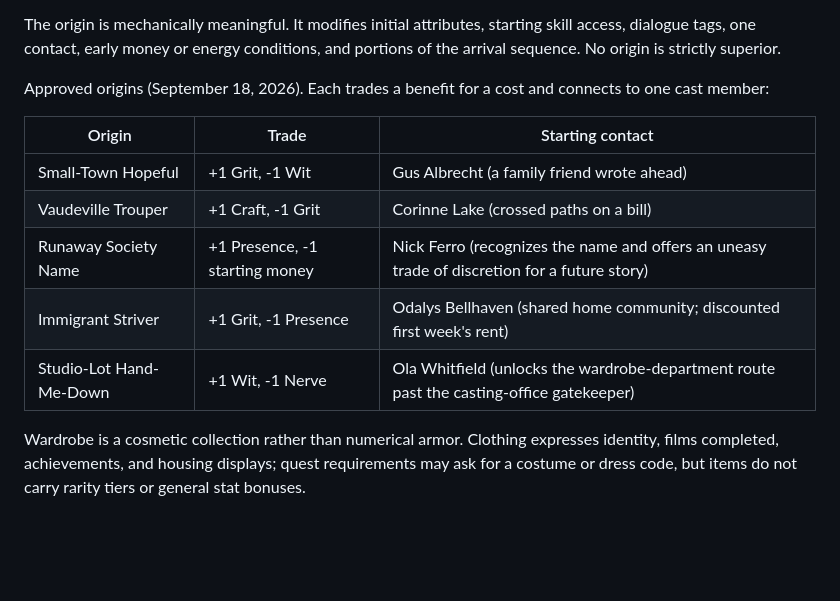
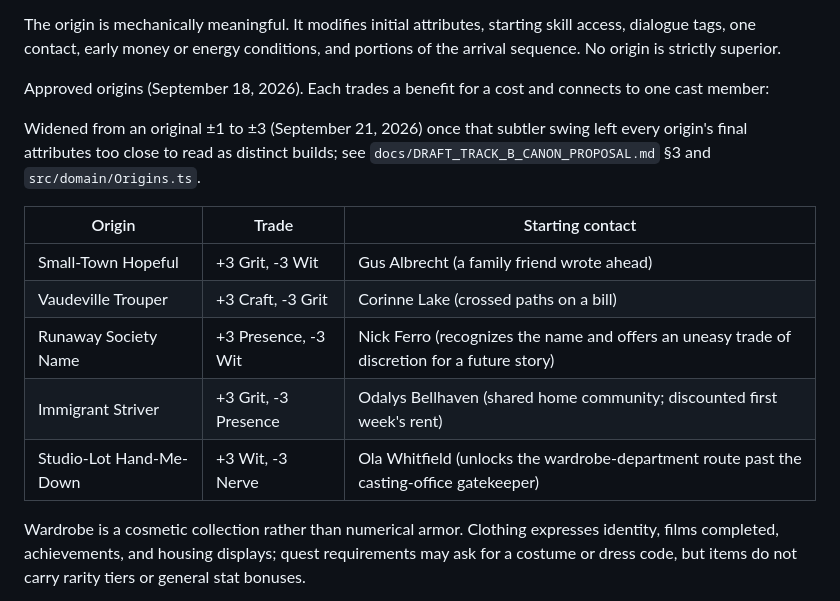
Before and after one commit to PlayologyEntertainment/Hollywoodland, a Markdown page: docs/GAME_DESIGN_DOCUMENT.md, the part around the change. Rendered like a GitHub page; blank space fills up the shorter version.

Commit message:
Fix stale ±1 Origin attribute swings in three docs
219fcf5 widened each Origin's attribute trade from ±1 to ±3 and changed
Runaway Society Name's second cost from a "-1 starting money" field
that src/domain/Origins.ts has never had to -3 Wit, updating
docs/DRAFT_TRACK_B_CANON_PROPOSAL.md to match per its own in-code sync
comment -- but left the same facts stale in three other docs that
quote or summarize the same origin list:

- GAME_DESIGN_DOCUMENT.md's full origin table (still ±1, still the
  nonexistent starting-money cost)
- DECISION_LOG.md's origins summary row ("+1 for a -1")
- VERTICAL_SLICE_SPEC.md's origin-list bullet ("+1/-1 trade")

All three now match Origins.ts and the canon proposal.

Co-Authored-By: Claude Sonnet 5 <noreply@anthropic.com>

```diff
--- a/docs/GAME_DESIGN_DOCUMENT.md
+++ b/docs/GAME_DESIGN_DOCUMENT.md
@@ -71,13 +71,17 @@ The origin is mechanically meaningful. It modifies initial attributes, starting
 
 Approved origins (September 18, 2026). Each trades a benefit for a cost and connects to one cast member:
 
+Widened from an original ±1 to ±3 (September 21, 2026) once that subtler
+swing left every origin's final attributes too close to read as distinct
+builds; see `docs/DRAFT_TRACK_B_CANON_PROPOSAL.md` §3 and `src/domain/Origins.ts`.
+
 | Origin | Trade | Starting contact |
 |---|---|---|
-| Small-Town Hopeful | +1 Grit, -1 Wit | Gus Albrecht (a family friend wrote ahead) |
-| Vaudeville Trouper | +1 Craft, -1 Grit | Corinne Lake (crossed paths on a bill) |
-| Runaway Society Name | +1 Presence, -1 starting money | Nick Ferro (recognizes the name and offers an uneasy trade of discretion for a future story) |
-| Immigrant Striver | +1 Grit, -1 Presence | Odalys Bellhaven (shared home community; discounted first week's rent) |
-| Studio-Lot Hand-Me-Down | +1 Wit, -1 Nerve | Ola Whitfield (unlocks the wardrobe-department route past the casting-office gatekeeper) |
+| Small-Town Hopeful | +3 Grit, -3 Wit | Gus Albrecht (a family friend wrote ahead) |
+| Vaudeville Trouper | +3 Craft, -3 Grit | Corinne Lake (crossed paths on a bill) |
+| Runaway Society Name | +3 Presence, -3 Wit | Nick Ferro (recognizes the name and offers an uneasy trade of discretion for a future story) |
+| Immigrant Striver | +3 Grit, -3 Presence | Odalys Bellhaven (shared home community; discounted first week's rent) |
+| Studio-Lot Hand-Me-Down | +3 Wit, -3 Nerve | Ola Whitfield (unlocks the wardrobe-department route past the casting-office gatekeeper) |
 
 Wardrobe is a cosmetic collection rather than numerical armor. Clothing expresses identity, films completed, achievements, and housing displays; quest requirements may ask for a costume or dress code, but items do not carry rarity tiers or general stat bonuses.
 
```
Also changed, not shown: docs/DECISION_LOG.md (+1 -1 lines), docs/VERTICAL_SLICE_SPEC.md (+1 -1 lines).
